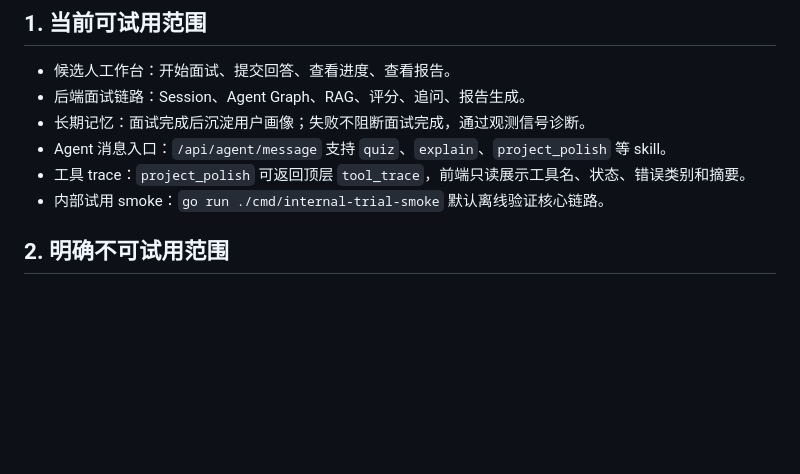
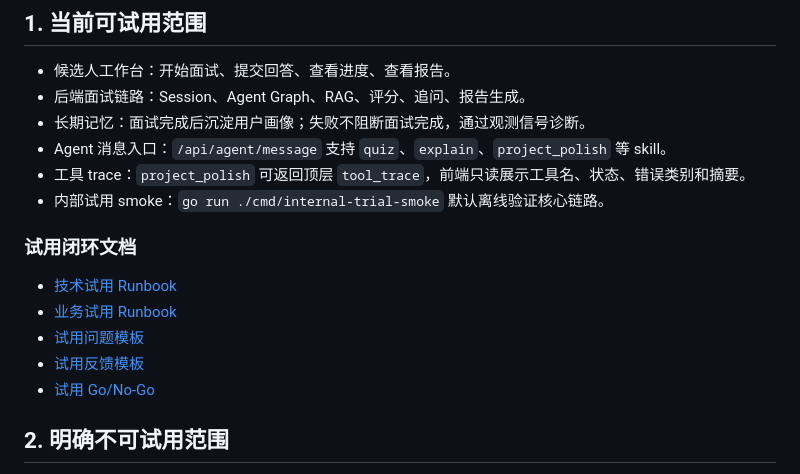
Before and after one commit to hchegu02/interview-agent, a Markdown page: docs/ai/internal-trial-launch-checklist.md, the part around the change. Rendered like a GitHub page; blank space fills up the shorter version.

Commit message:
docs: link internal trial rollout package

```diff
--- a/docs/ai/internal-trial-launch-checklist.md
+++ b/docs/ai/internal-trial-launch-checklist.md
@@ -10,6 +10,14 @@
 - Agent 消息入口：`/api/agent/message` 支持 `quiz`、`explain`、`project_polish` 等 skill。
 - 工具 trace：`project_polish` 可返回顶层 `tool_trace`，前端只读展示工具名、状态、错误类别和摘要。
 - 内部试用 smoke：`go run ./cmd/internal-trial-smoke` 默认离线验证核心链路。
+
+### 试用闭环文档
+
+- [技术试用 Runbook](internal-trial/technical-trial-runbook.md)
+- [业务试用 Runbook](internal-trial/business-trial-runbook.md)
+- [试用问题模板](internal-trial/trial-issue-template.md)
+- [试用反馈模板](internal-trial/trial-feedback-template.md)
+- [试用 Go/No-Go](internal-trial/trial-go-no-go.md)
 
 ## 2. 明确不可试用范围
 
```
Also changed, not shown: 1 other file.
